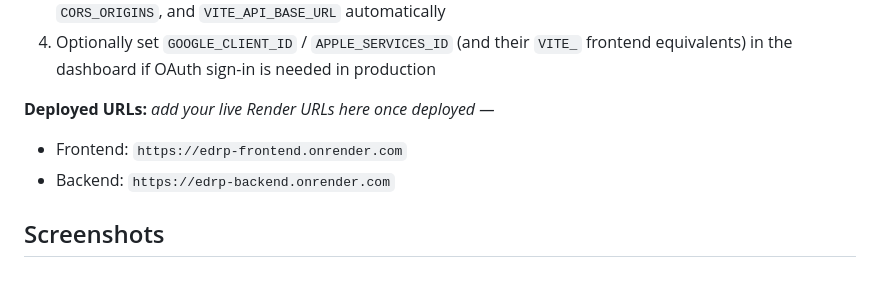
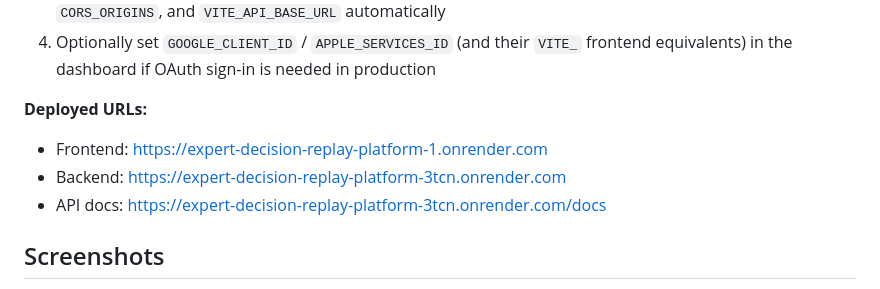
Before and after one commit to springboardmentor054-coder/Expert-Decision-Replay-Platform, a Markdown page: Rupavathi/README.md, the part around the change. Drawn GitHub-style.

```diff
--- a/Rupavathi/README.md
+++ b/Rupavathi/README.md
@@ -236,9 +236,10 @@ Deployed via [Render](https://render.com) using the [`render.yaml`](./render.yam
 3. Render auto-detects `render.yaml` and provisions all three services, wiring `DATABASE_URL`, `JWT_SECRET_KEY`, `CORS_ORIGINS`, and `VITE_API_BASE_URL` automatically
 4. Optionally set `GOOGLE_CLIENT_ID` / `APPLE_SERVICES_ID` (and their `VITE_` frontend equivalents) in the dashboard if OAuth sign-in is needed in production
 
-**Deployed URLs:** _add your live Render URLs here once deployed —_
-- Frontend: `https://edrp-frontend.onrender.com`
-- Backend: `https://edrp-backend.onrender.com`
+**Deployed URLs:**
+- Frontend: https://expert-decision-replay-platform-1.onrender.com
+- Backend: https://expert-decision-replay-platform-3tcn.onrender.com
+- API docs: https://expert-decision-replay-platform-3tcn.onrender.com/docs
 
 ## Screenshots
 
```
Also changed, not shown: Rupavathi/PRESENTATION.md (+5 -2 lines).
